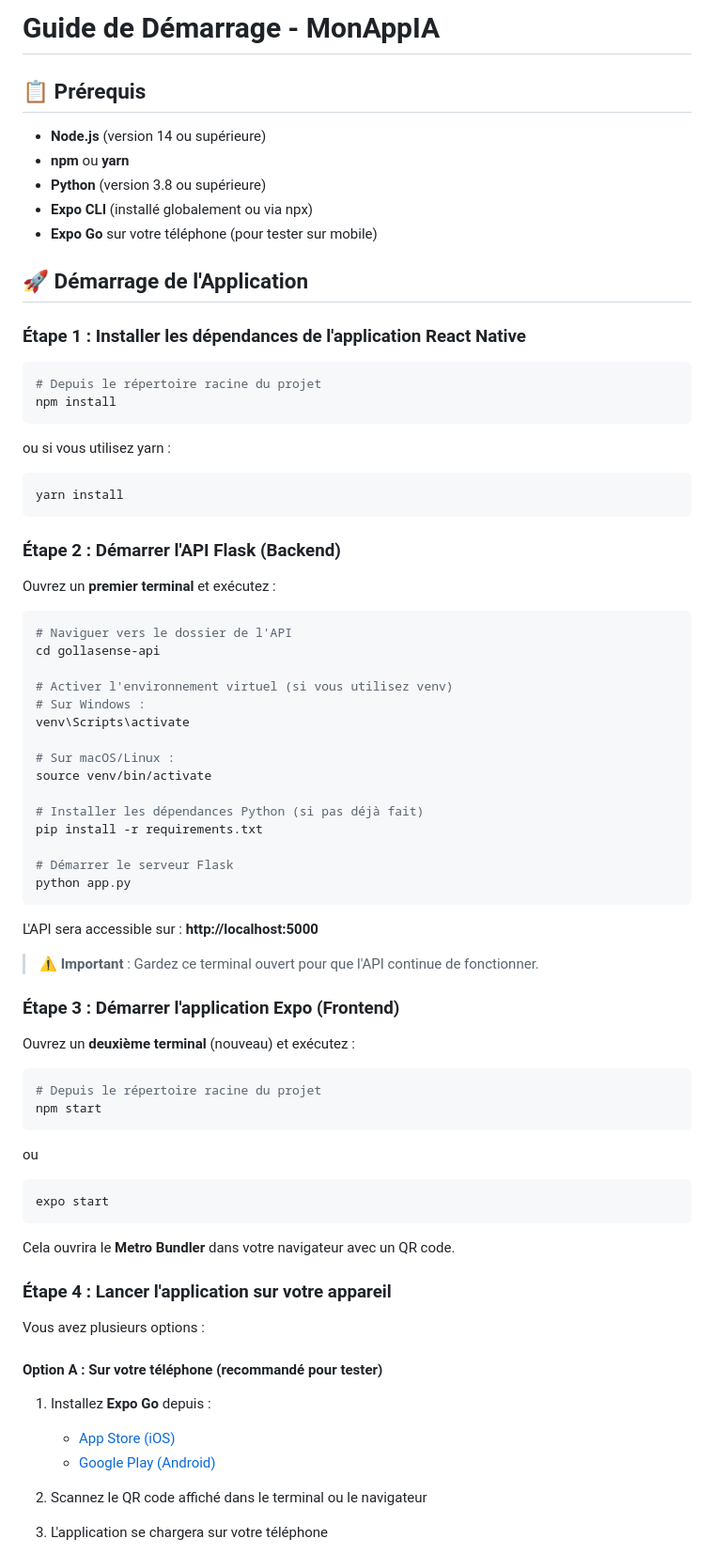
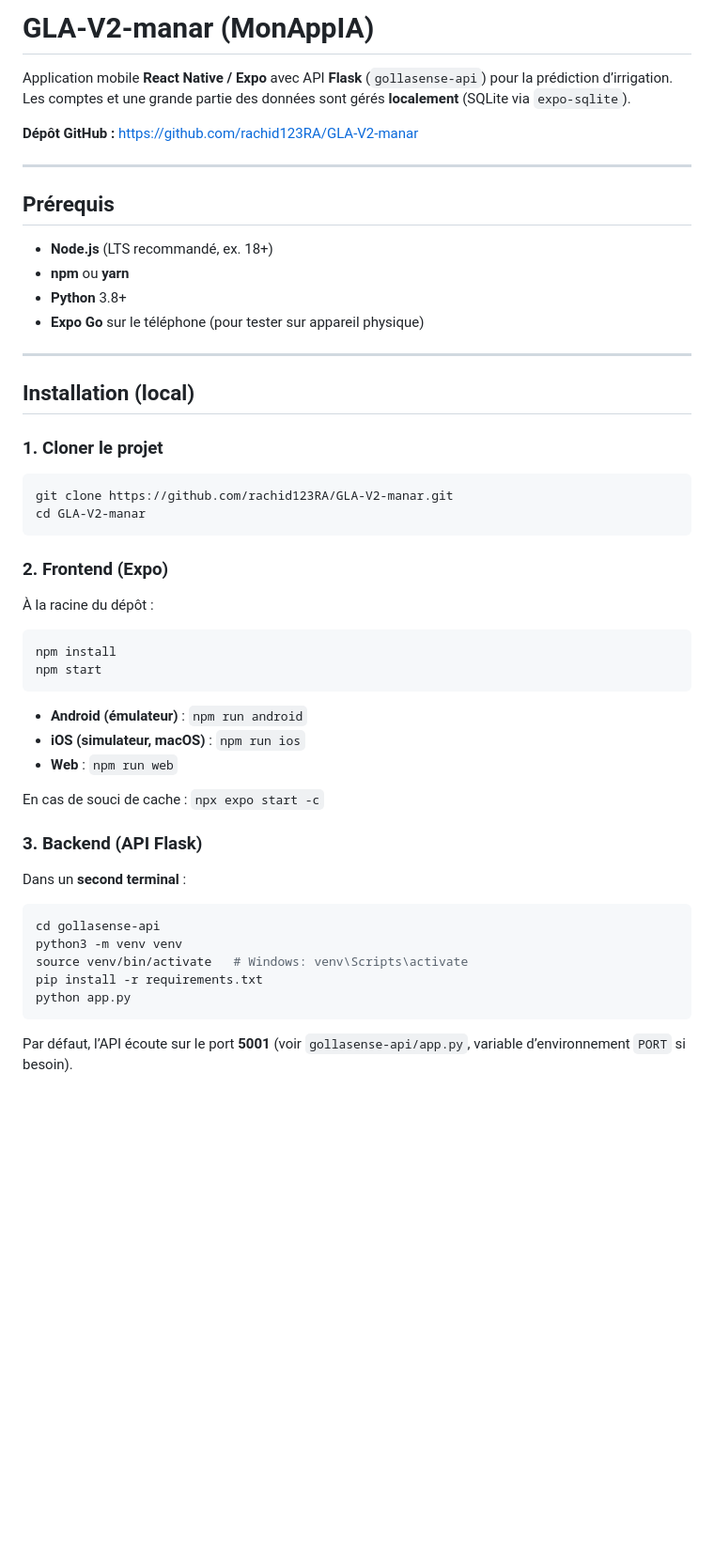
Before and after one commit to rachid123RA/gla-v3, a Markdown page: README.md, the part around one of its changes. Shown at 94% size. Drawn GitHub-style; blank space fills up the shorter version.

````diff
--- a/README.md
+++ b/README.md
@@ -1,81 +1,55 @@
-# Guide de Démarrage - MonAppIA
+# GLA-V2-manar (MonAppIA)
 
-## 📋 Prérequis
+Application mobile **React Native / Expo** avec API **Flask** (`gollasense-api`) pour la prédiction d’irrigation. Les comptes et une grande partie des données sont gérés **localement** (SQLite via `expo-sqlite`).
 
-- **Node.js** (version 14 ou supérieure)
+**Dépôt GitHub :** [https://github.com/rachid123RA/GLA-V2-manar](https://github.com/rachid123RA/GLA-V2-manar)
+
+---
+
+## Prérequis
+
+- **Node.js** (LTS recommandé, ex. 18+)
 - **npm** ou **yarn**
-- **Python** (version 3.8 ou supérieure)
-- **Expo CLI** (installé globalement ou via npx)
-- **Expo Go** sur votre téléphone (pour tester sur mobile)
+- **Python** 3.8+
+- **Expo Go** sur le téléphone (pour tester sur appareil physique)
 
-## 🚀 Démarrage de l'Application
+---
 
-### Étape 1 : Installer les dépendances de l'application React Native
+## Installation (local)
+
+### 1. Cloner le projet
 
 ```bash
-# Depuis le répertoire racine du projet
-npm install
+git clone https://github.com/rachid123RA/GLA-V2-manar.git
+cd GLA-V2-manar
 ```
 
-ou si vous utilisez yarn :
+### 2. Frontend (Expo)
+
+À la racine du dépôt :
 
 ```bash
-yarn install
+npm install
+npm start
 ```
 
-### Étape 2 : Démarrer l'API Flask (Backend)
+- **Android (émulateur)** : `npm run android`
+- **iOS (simulateur, macOS)** : `npm run ios`
+- **Web** : `npm run web`
 
-Ouvrez un **premier terminal** et exécutez :
+En cas de souci de cache : `npx expo start -c`
+
+### 3. Backend (API Flask)
+
+Dans un **second terminal** :
 
 ```bash
-# Naviguer vers le dossier de l'API
 cd gollasense-api
-
-# Activer l'environnement virtuel (si vous utilisez venv)
-# Sur Windows :
-venv\Scripts\activate
-
-# Sur macOS/Linux :
-source venv/bin/activate
-
-# Installer les dépendances Python (si pas déjà fait)
+python3 -m venv venv
+source venv/bin/activate   # Windows: venv\Scripts\activate
 pip install -r requirements.txt
-
-# Démarrer le serveur Flask
 python app.py
 ```
 
-L'API sera accessible sur : **http://localhost:5000**
+Par défaut, l’API écoute sur le port **5001** (voir `gollasense-api/app.py`, variable d’environnement `PORT` si besoin).
 
-> ⚠️ **Important** : Gardez ce terminal ouvert pour que l'API continue de fonctionner.
-
-### Étape 3 : Démarrer l'application Expo (Frontend)
-
-Ouvrez un **deuxième terminal** (nouveau) et exécutez :
-
-```bash
-# Depuis le répertoire racine du projet
-npm start
-```
-
-ou
-
-```bash
-expo start
-```
-
-Cela ouvrira le **Metro Bundler** dans votre navigateur avec un QR code.
-
-### Étape 4 : Lancer l'application sur votre appareil
-
-Vous avez plusieurs options :
-
-#### Option A : Sur votre téléphone (recommandé pour tester)
-
-1. Installez **Expo Go** depuis :
-   - [App Store (iOS)](https://apps.apple.com/app/expo-go/id982107779)
-   - [Google Play (Android)](https://play.google.com/store/apps/details?id=host.exp.exponent)
-
-2. Scannez le QR code affiché dans le terminal ou le navigateur
-3. L'application se chargera sur votre téléphone
-
````
Also changed, not shown: other parts of README.md (+73 -114 lines).
